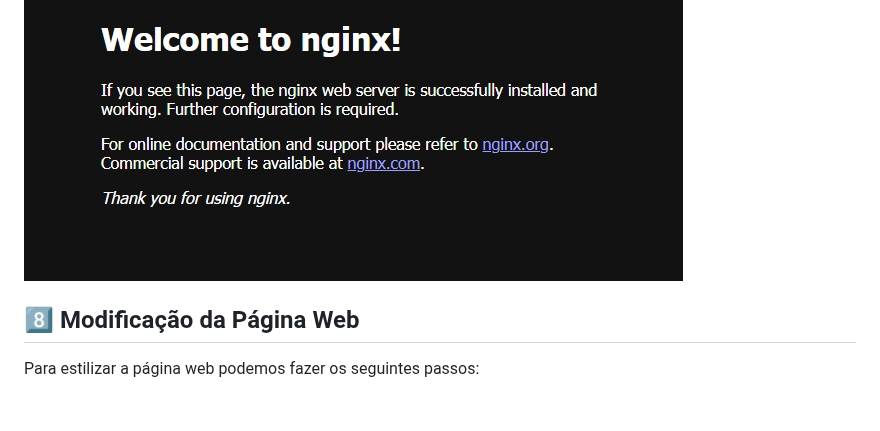
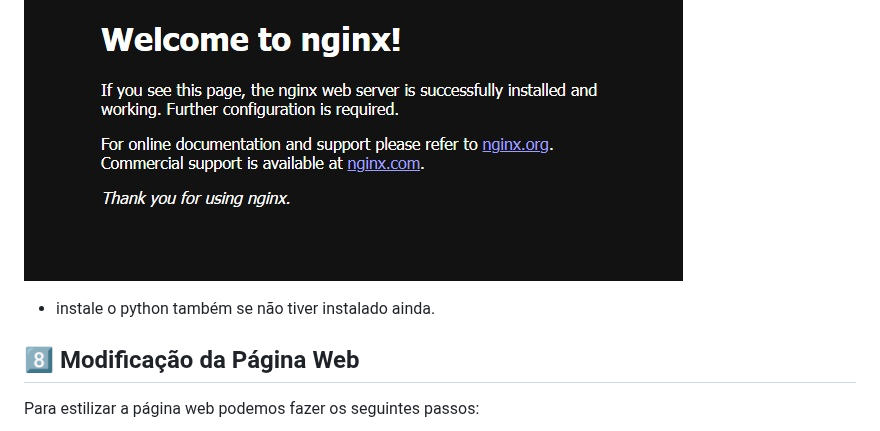
Before and after one commit to ManaraMarcelo/Sistema_Monitoramento_de_Servidor_Linux-AWS, a Markdown page: README.md, the part around the change. Rendered like a GitHub page; blank space fills up the shorter version.

```diff
--- a/README.md
+++ b/README.md
@@ -79,6 +79,8 @@ Acesse via IP público da instância no navegador.
 Se o serviço estiver funcionando corretamente, deve aparecer uma página web parecida com essa:
 
 ![Tela Inicial Nginx](https://github.com/ManaraMarcelo/Sistema_Monitoramento_de_Servidor_Linux-AWS/blob/main/images/welcomeToNginx.jpg)
+
+- instale o python também se não tiver instalado ainda.
 
 ## 8️⃣ Modificação da Página Web
 Para estilizar a página web podemos fazer os seguintes passos:
```
